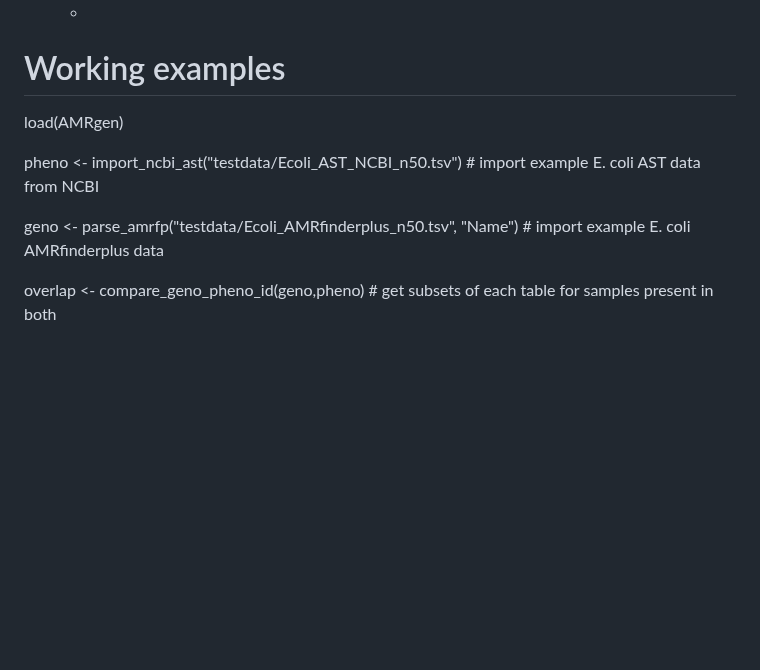
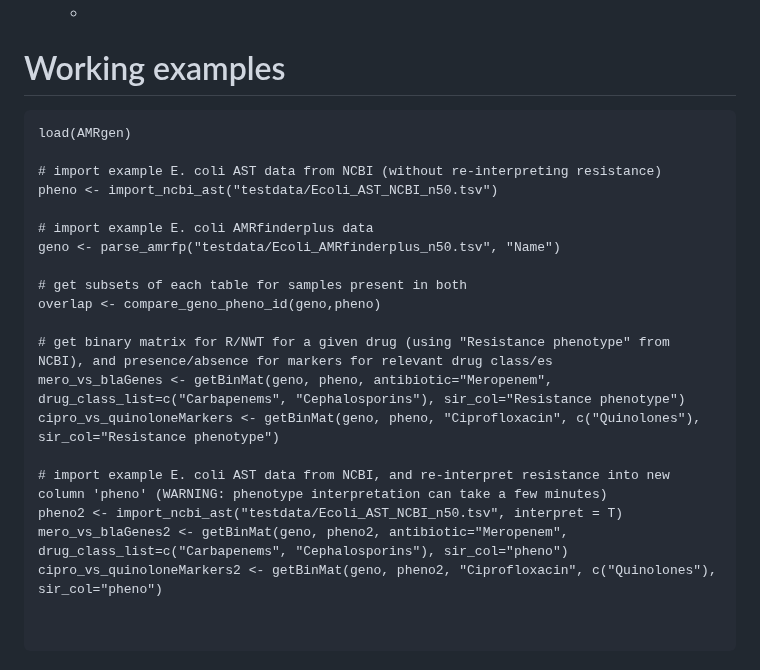
Before and after one commit to zadyson/AMRgen, a Markdown page: README.md, the part around the change. GitHub-like rendering; blank space fills up the shorter version.

Commit message:
add getBinMat to readme

````diff
--- a/README.md
+++ b/README.md
@@ -110,10 +110,26 @@ optionally:
   -
 
 # Working examples
+```
 load(AMRgen)
 
-pheno <- import_ncbi_ast("testdata/Ecoli_AST_NCBI_n50.tsv") # import example E. coli AST data from NCBI
+# import example E. coli AST data from NCBI (without re-interpreting resistance)
+pheno <- import_ncbi_ast("testdata/Ecoli_AST_NCBI_n50.tsv")
 
-geno <- parse_amrfp("testdata/Ecoli_AMRfinderplus_n50.tsv", "Name") # import example E. coli AMRfinderplus data
+# import example E. coli AMRfinderplus data
+geno <- parse_amrfp("testdata/Ecoli_AMRfinderplus_n50.tsv", "Name")
 
-overlap <- compare_geno_pheno_id(geno,pheno) # get subsets of each table for samples present in both
+# get subsets of each table for samples present in both
+overlap <- compare_geno_pheno_id(geno,pheno)
+
+# get binary matrix for R/NWT for a given drug (using "Resistance phenotype" from NCBI), and presence/absence for markers for relevant drug class/es
+mero_vs_blaGenes <- getBinMat(geno, pheno, antibiotic="Meropenem", drug_class_list=c("Carbapenems", "Cephalosporins"), sir_col="Resistance phenotype")
+cipro_vs_quinoloneMarkers <- getBinMat(geno, pheno, "Ciprofloxacin", c("Quinolones"), sir_col="Resistance phenotype")
+
+# import example E. coli AST data from NCBI, and re-interpret resistance into new column 'pheno' (WARNING: phenotype interpretation can take a few minutes)
+pheno2 <- import_ncbi_ast("testdata/Ecoli_AST_NCBI_n50.tsv", interpret = T)
+mero_vs_blaGenes2 <- getBinMat(geno, pheno2, antibiotic="Meropenem", drug_class_list=c("Carbapenems", "Cephalosporins"), sir_col="pheno")
+cipro_vs_quinoloneMarkers2 <- getBinMat(geno, pheno2, "Ciprofloxacin", c("Quinolones"), sir_col="pheno")
+
+
+```
````
